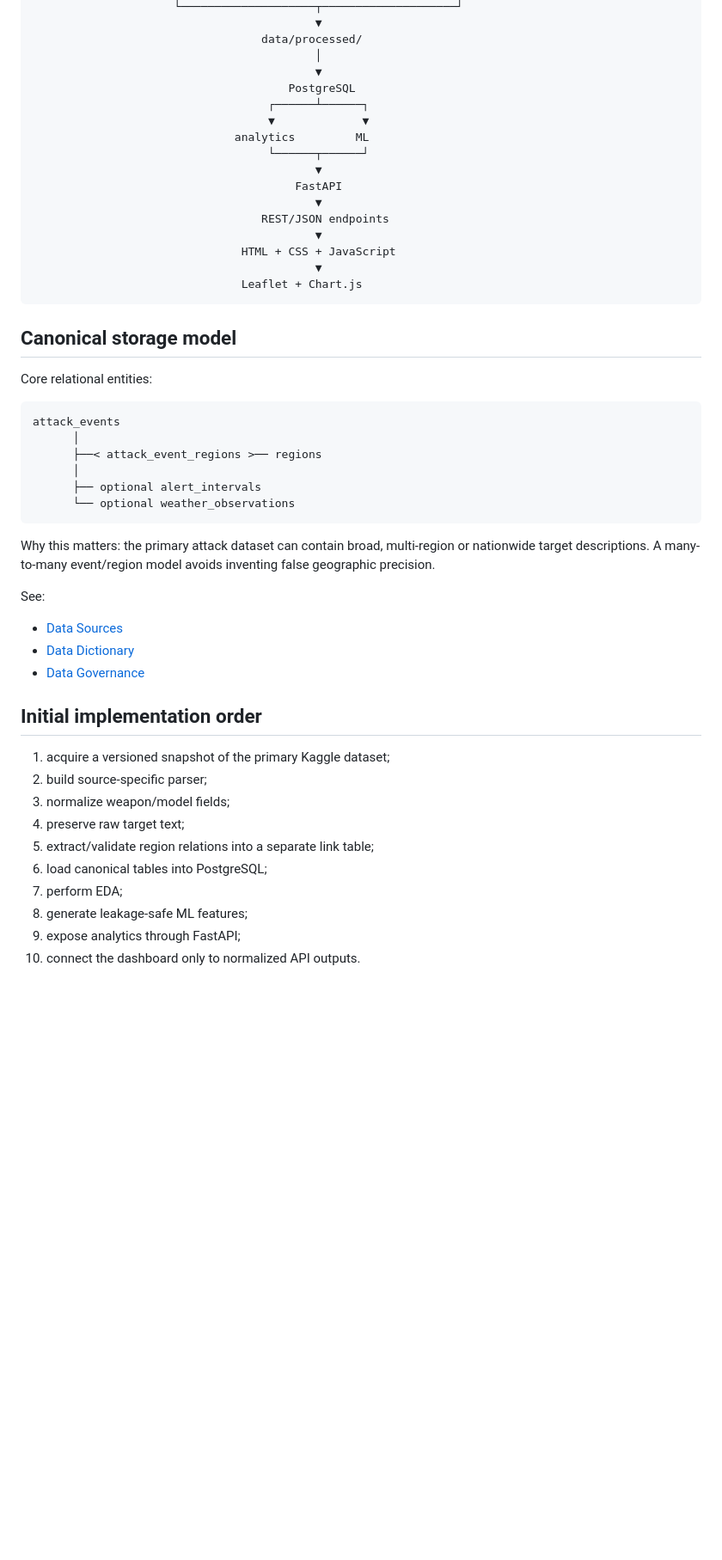
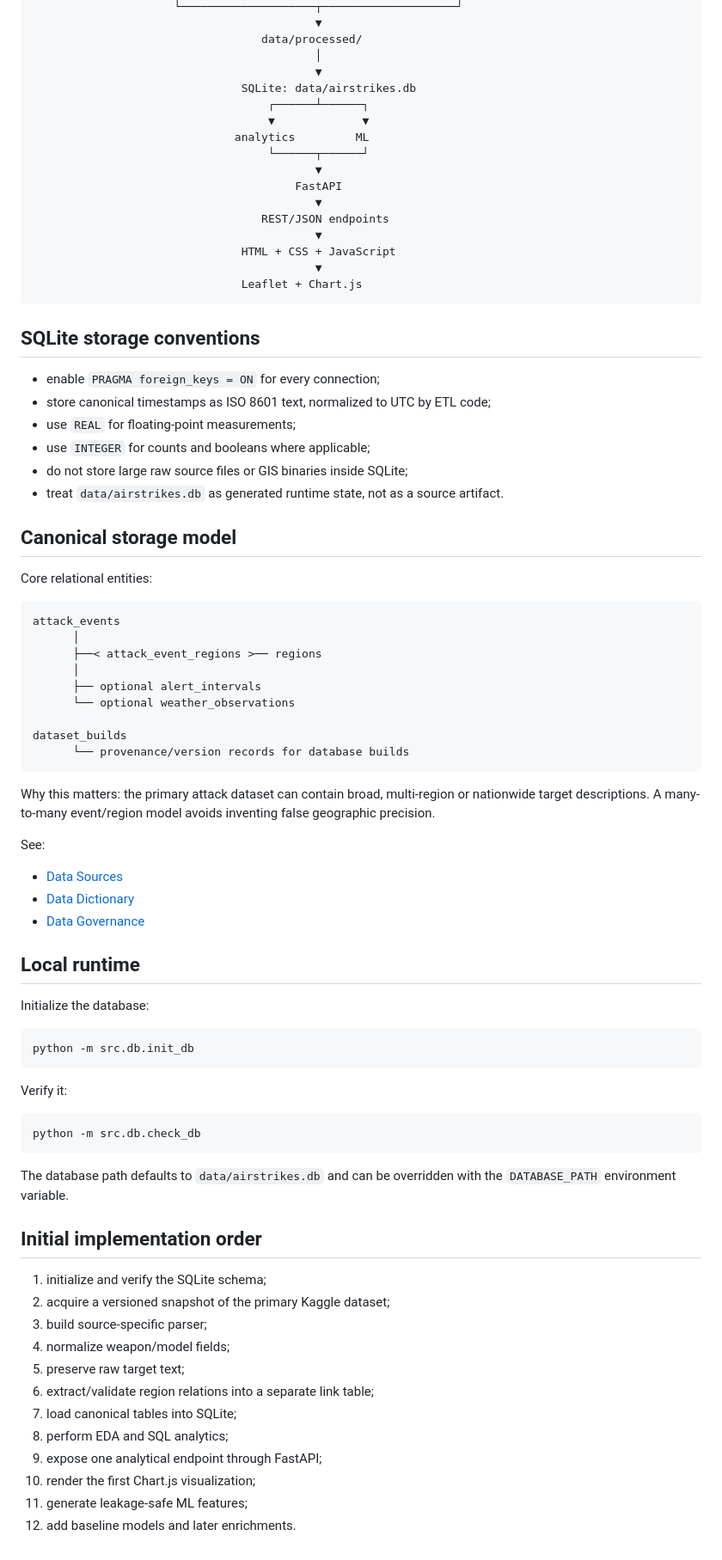
Before and after one commit to RomanMykolaichuk/Course_AI-2026_2_14, a Markdown page: docs/architecture.md, the part around one of its changes. Shown at 86% size. Drawn GitHub-style; blank space fills up the shorter version.

Commit message:
Document SQLite-first architecture

````diff
--- a/docs/architecture.md
+++ b/docs/architecture.md
@@ -75,7 +99,7 @@ Machine-learning features are derived from canonical historical tables. Models m
                                   data/processed/
                                           │
                                           ▼
-                                      PostgreSQL
+                               SQLite: data/airstrikes.db
                                    ┌──────┴──────┐
                                    ▼             ▼
                               analytics         ML
@@ -90,6 +114,15 @@ Machine-learning features are derived from canonical historical tables. Models m
                                Leaflet + Chart.js
 ```
 
+## SQLite storage conventions
+
+- enable `PRAGMA foreign_keys = ON` for every connection;
+- store canonical timestamps as ISO 8601 text, normalized to UTC by ETL code;
+- use `REAL` for floating-point measurements;
+- use `INTEGER` for counts and booleans where applicable;
+- do not store large raw source files or GIS binaries inside SQLite;
+- treat `data/airstrikes.db` as generated runtime state, not as a source artifact.
+
 ## Canonical storage model
 
 Core relational entities:
@@ -101,6 +134,9 @@ attack_events
       │
       ├── optional alert_intervals
       └── optional weather_observations
+
+dataset_builds
+      └── provenance/version records for database builds
 ```
 
 Why this matters: the primary attack dataset can contain broad, multi-region or nationwide target descriptions. A many-to-many event/region model avoids inventing false geographic precision.
@@ -111,15 +147,33 @@ See:
 - [Data Dictionary](data_dictionary.md)
 - [Data Governance](data_governance.md)
 
+## Local runtime
+
+Initialize the database:
+
+```bash
+python -m src.db.init_db
+```
+
+Verify it:
+
+```bash
+python -m src.db.check_db
+```
+
+The database path defaults to `data/airstrikes.db` and can be overridden with the `DATABASE_PATH` environment variable.
+
 ## Initial implementation order
 
-1. acquire a versioned snapshot of the primary Kaggle dataset;
-2. build source-specific parser;
-3. normalize weapon/model fields;
-4. preserve raw target text;
-5. extract/validate region relations into a separate link table;
-6. load canonical tables into PostgreSQL;
-7. perform EDA;
-8. generate leakage-safe ML features;
-9. expose analytics through FastAPI;
-10. connect the dashboard only to normalized API outputs.
+1. initialize and verify the SQLite schema;
+2. acquire a versioned snapshot of the primary Kaggle dataset;
+3. build source-specific parser;
+4. normalize weapon/model fields;
+5. preserve raw target text;
+6. extract/validate region relations into a separate link table;
+7. load canonical tables into SQLite;
+8. perform EDA and SQL analytics;
+9. expose one analytical endpoint through FastAPI;
+10. render the first Chart.js visualization;
+11. generate leakage-safe ML features;
+12. add baseline models and later enrichments.
````
Also changed, not shown: other parts of docs/architecture.md (+29 -5 lines).
